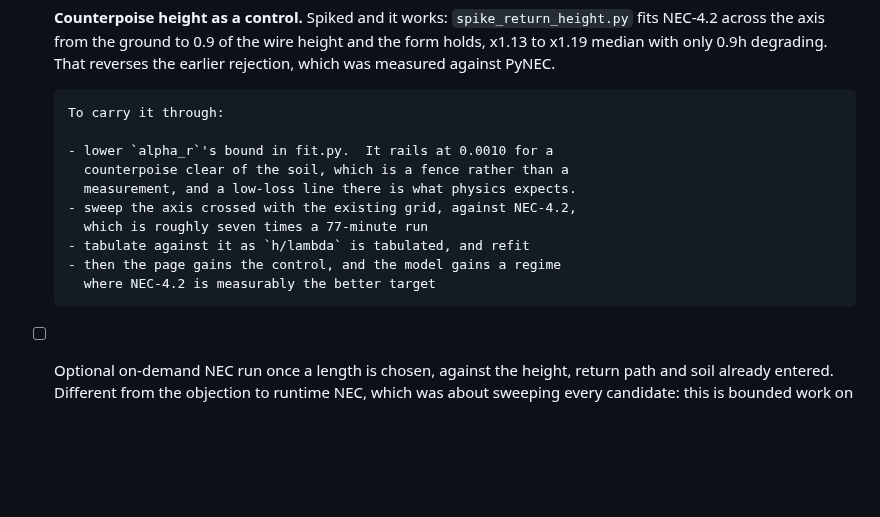
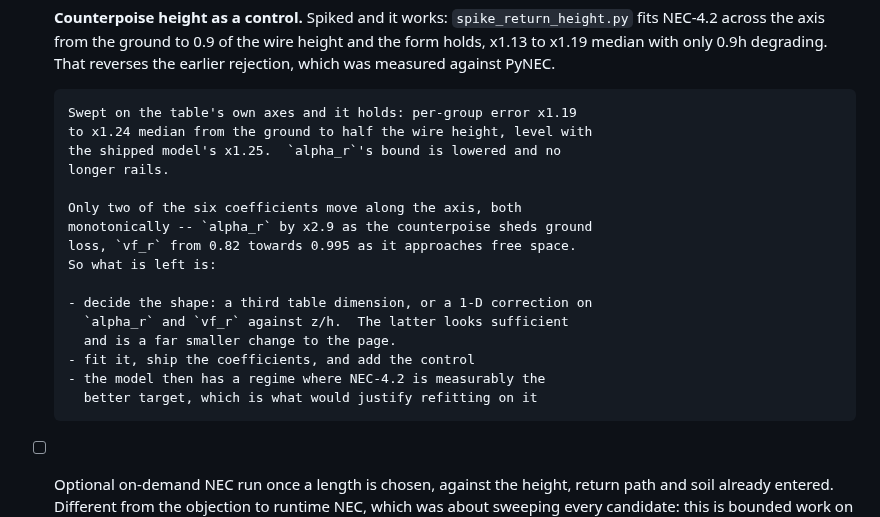
Before and after one commit to charlieh0tel/endfed, a Markdown page: docs/TODO.md, the part around the change. Rendered like a GitHub page; blank space fills up the shorter version.

```diff
--- a/docs/TODO.md
+++ b/docs/TODO.md
@@ -141,16 +141,22 @@ Remaining:
       x1.19 median with only 0.9h degrading.  That reverses the earlier
       rejection, which was measured against PyNEC.
 
-      To carry it through:
+      Swept on the table's own axes and it holds: per-group error x1.19
+      to x1.24 median from the ground to half the wire height, level with
+      the shipped model's x1.25.  `alpha_r`'s bound is lowered and no
+      longer rails.
 
-      - lower `alpha_r`'s bound in fit.py.  It rails at 0.0010 for a
-        counterpoise clear of the soil, which is a fence rather than a
-        measurement, and a low-loss line there is what physics expects.
-      - sweep the axis crossed with the existing grid, against NEC-4.2,
-        which is roughly seven times a 77-minute run
-      - tabulate against it as `h/lambda` is tabulated, and refit
-      - then the page gains the control, and the model gains a regime
-        where NEC-4.2 is measurably the better target
+      Only two of the six coefficients move along the axis, both
+      monotonically -- `alpha_r` by x2.9 as the counterpoise sheds ground
+      loss, `vf_r` from 0.82 towards 0.995 as it approaches free space.
+      So what is left is:
+
+      - decide the shape: a third table dimension, or a 1-D correction on
+        `alpha_r` and `vf_r` against z/h.  The latter looks sufficient
+        and is a far smaller change to the page.
+      - fit it, ship the coefficients, and add the control
+      - the model then has a regime where NEC-4.2 is measurably the
+        better target, which is what would justify refitting on it
 
 - [ ] Optional on-demand NEC run once a length is chosen, against the
       height, return path and soil already entered.  Different from the
```
Also changed, not shown: docs/MODEL.md (+48 -0 lines).
